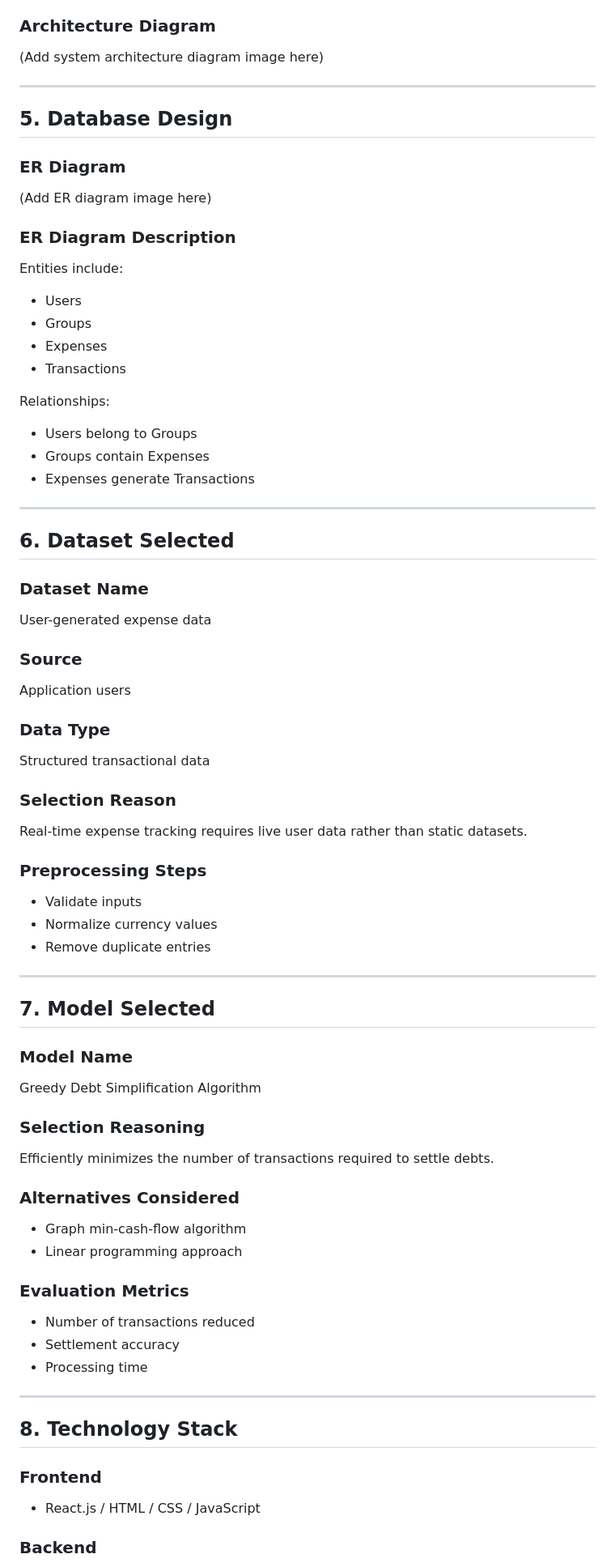
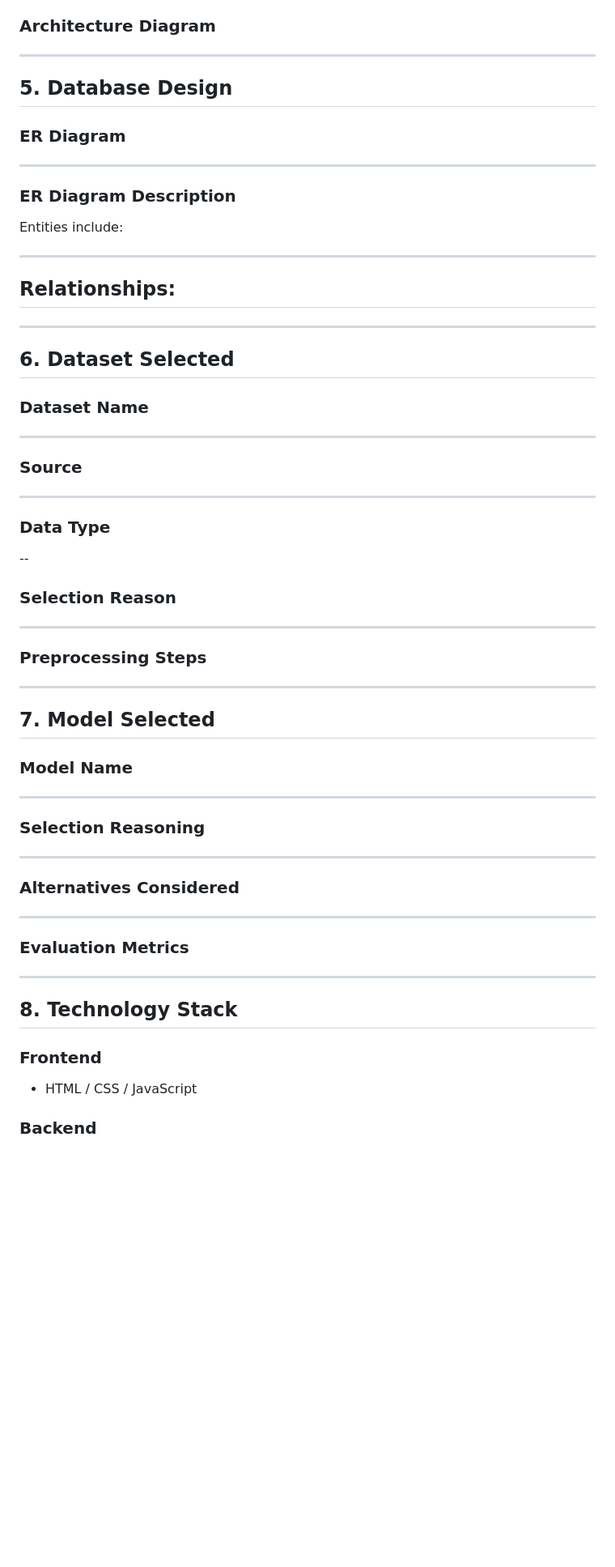
Before and after one commit to AnkitPandit120/Project-Overclock-Hackathon-, a Markdown page: README.md, the part around one of its changes. Shown at 81% size. Rendered like a GitHub page; blank space fills up the shorter version.

```diff
--- a/README.md
+++ b/README.md
@@ -86,79 +77,62 @@ User → Frontend → Backend → Debt Simplification Engine → Database → Re
 
 ### Architecture Diagram
 
-(Add system architecture diagram image here)
-
----
+  ---
 
 ## 5. Database Design
 
 ### ER Diagram
 
-(Add ER diagram image here)
+ ---
 
 ### ER Diagram Description
 
 Entities include:
 
-* Users
-* Groups
-* Expenses
-* Transactions
+  ---
 
-Relationships:
+## Relationships:
 
-* Users belong to Groups
-* Groups contain Expenses
-* Expenses generate Transactions
-
----
+ ---
 
 ## 6. Dataset Selected
 
 ### Dataset Name
 
-User-generated expense data
+---
 
 ### Source
 
-Application users
+---
 
 ### Data Type
 
-Structured transactional data
+--
 
 ### Selection Reason
 
-Real-time expense tracking requires live user data rather than static datasets.
+---
 
 ### Preprocessing Steps
 
-* Validate inputs
-* Normalize currency values
-* Remove duplicate entries
+---
 
----
 
 ## 7. Model Selected
 
 ### Model Name
 
-Greedy Debt Simplification Algorithm
+---
 
 ### Selection Reasoning
 
-Efficiently minimizes the number of transactions required to settle debts.
+---
 
 ### Alternatives Considered
 
-* Graph min-cash-flow algorithm
-* Linear programming approach
+---
 
 ### Evaluation Metrics
-
-* Number of transactions reduced
-* Settlement accuracy
-* Processing time
 
 ---
 
@@ -166,7 +140,7 @@ Efficiently minimizes the number of transactions required to settle debts.
 
 ### Frontend
 
-* React.js / HTML / CSS / JavaScript
+* HTML / CSS / JavaScript
 
 ### Backend
 
```
Also changed, not shown: other parts of README.md (+39 -53 lines).
